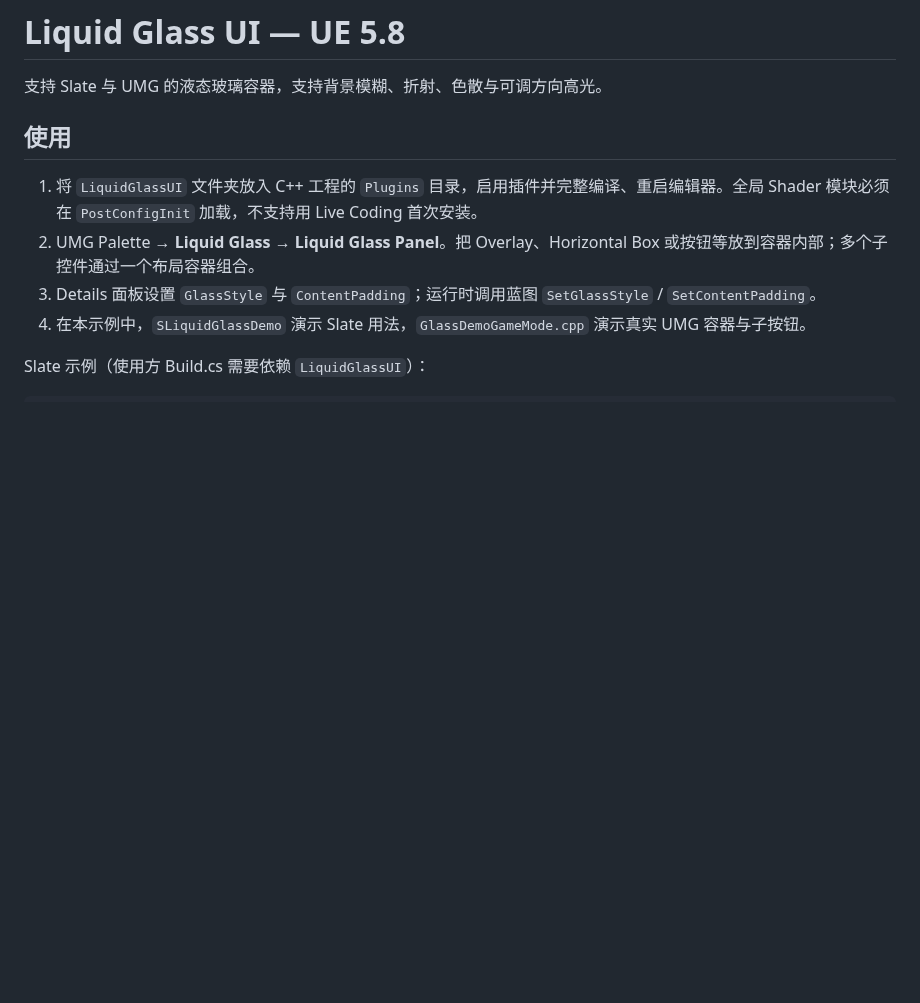
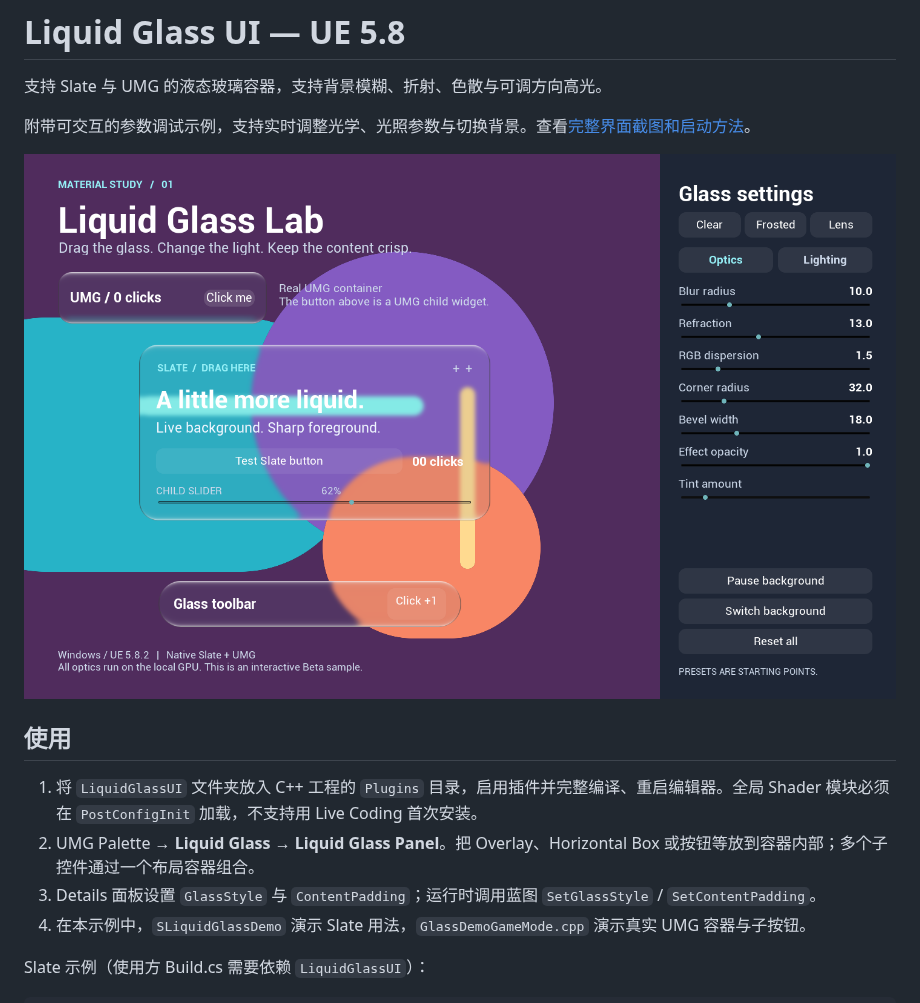
Before and after one commit to fupangzhu/LiquidGlassDemo, a Markdown page: Plugins/LiquidGlassUI/README.md, the part around the change. GitHub-like rendering; pictures changed too: docs/ui-optics.png (added); blank space fills up the shorter version.

```diff
--- a/Plugins/LiquidGlassUI/README.md
+++ b/Plugins/LiquidGlassUI/README.md
@@ -1,6 +1,10 @@
 # Liquid Glass UI — UE 5.8
 
 支持 Slate 与 UMG 的液态玻璃容器，支持背景模糊、折射、色散与可调方向高光。
+
+附带可交互的参数调试示例，支持实时调整光学、光照参数与切换背景。查看[完整界面截图和启动方法](../../README.md#工具界面)。
+
+![示例工具的光学参数面板](../../docs/ui-optics.png)
 
 ## 使用
 
```
Also changed, not shown: README.md (+23 -1 lines), docs/ui-grid.png (added), docs/ui-text.png (added).
